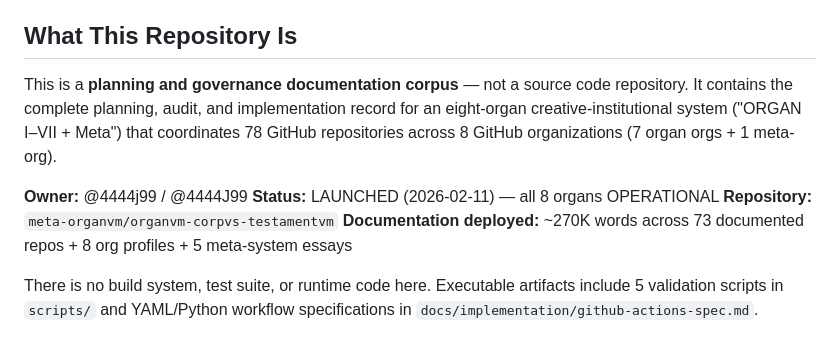
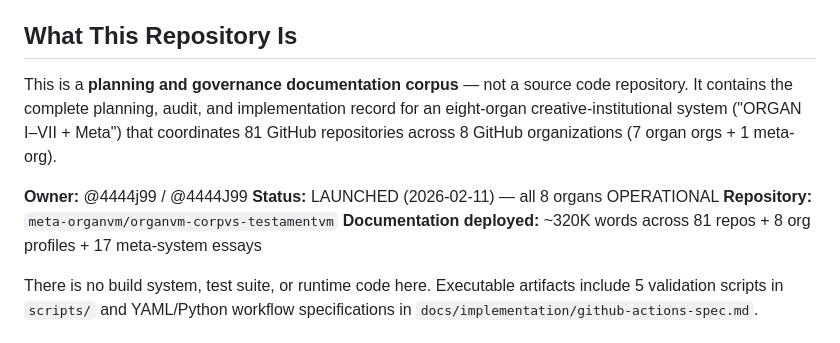
Before and after one commit to meta-organvm/organvm-corpvs-testamentvm, a Markdown page: CLAUDE.md, the part around the change. Drawn GitHub-style.

Commit message:
docs: update CLAUDE.md with PROPULSION Sprint counts (81 repos, 320K words, 17 essays)

```diff
--- a/CLAUDE.md
+++ b/CLAUDE.md
@@ -4,12 +4,12 @@ This file provides guidance to Claude Code (claude.ai/code) when working with co
 
 ## What This Repository Is
 
-This is a **planning and governance documentation corpus** — not a source code repository. It contains the complete planning, audit, and implementation record for an eight-organ creative-institutional system ("ORGAN I–VII + Meta") that coordinates 78 GitHub repositories across 8 GitHub organizations (7 organ orgs + 1 meta-org).
+This is a **planning and governance documentation corpus** — not a source code repository. It contains the complete planning, audit, and implementation record for an eight-organ creative-institutional system ("ORGAN I–VII + Meta") that coordinates 81 GitHub repositories across 8 GitHub organizations (7 organ orgs + 1 meta-org).
 
 **Owner:** @4444j99 / @4444J99
 **Status:** LAUNCHED (2026-02-11) — all 8 organs OPERATIONAL
 **Repository:** `meta-organvm/organvm-corpvs-testamentvm`
-**Documentation deployed:** ~270K words across 73 documented repos + 8 org profiles + 5 meta-system essays
+**Documentation deployed:** ~320K words across 81 repos + 8 org profiles + 17 meta-system essays
 
 There is no build system, test suite, or runtime code here. Executable artifacts include 5 validation scripts in `scripts/` and YAML/Python workflow specifications in `docs/implementation/github-actions-spec.md`.
 
```
